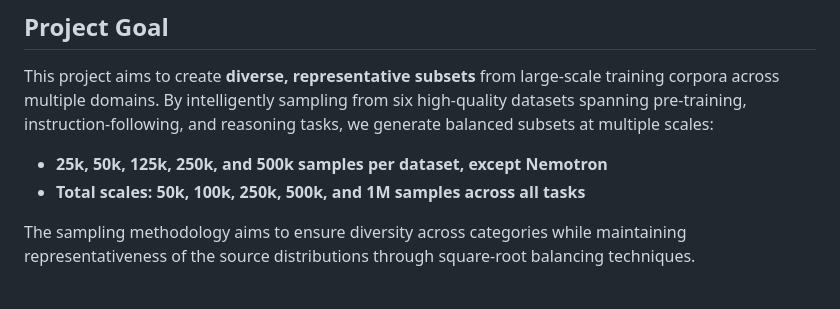
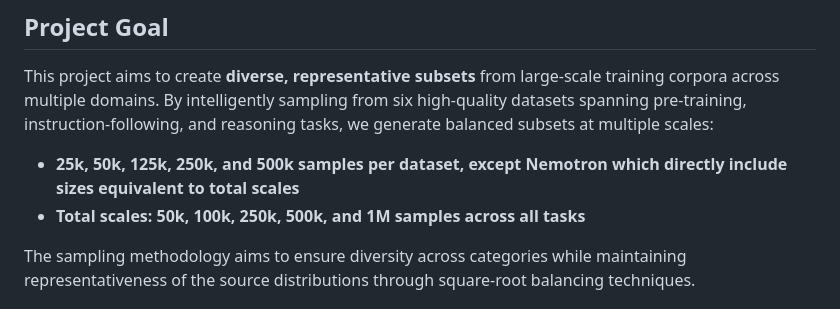
Before and after one commit to AmanPriyanshu/Stratified-LLM-Subsets-100K-1M-Scale, a Markdown page: README.md, the part around the change. Drawn GitHub-style.

```diff
--- a/README.md
+++ b/README.md
@@ -8,7 +8,7 @@ Stratified LLM Subsets delivers balanced training data at 100K-1M scales across
 
 This project aims to create **diverse, representative subsets** from large-scale training corpora across multiple domains. By intelligently sampling from six high-quality datasets spanning pre-training, instruction-following, and reasoning tasks, we generate balanced subsets at multiple scales:
 
-- **25k, 50k, 125k, 250k, and 500k samples per dataset, except Nemotron**
+- **25k, 50k, 125k, 250k, and 500k samples per dataset, except Nemotron which directly include sizes equivalent to total scales**
 - **Total scales: 50k, 100k, 250k, 500k, and 1M samples across all tasks**
 
 The sampling methodology aims to ensure diversity across categories while maintaining representativeness of the source distributions through square-root balancing techniques.
```
